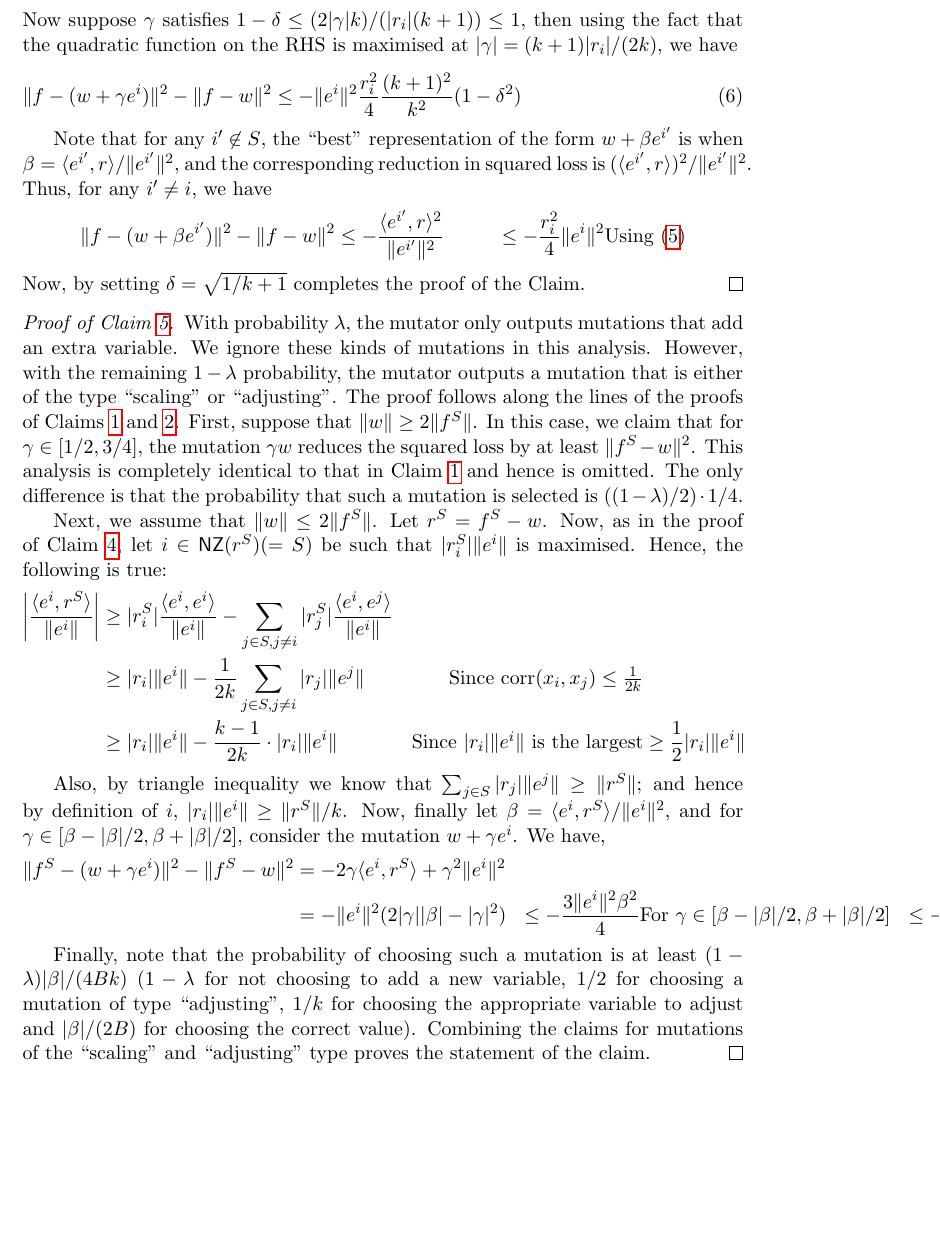
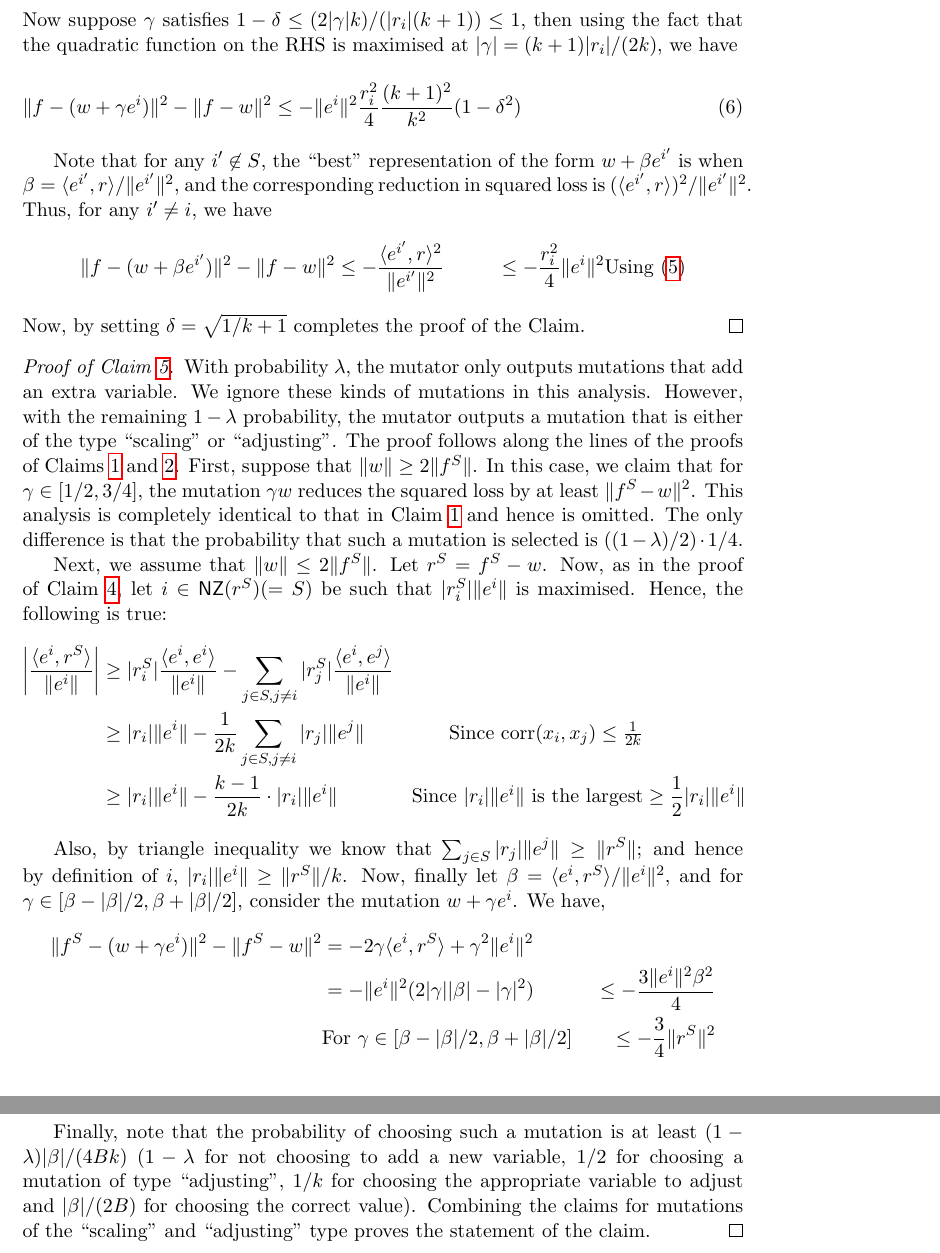
Before and after one commit to elaine84/evolve, a LaTeX paper (latex/main.tex, which reads latex/files/greedy.tex): part of page 20 of 23 before the commit and two parts of pages 20 and 21 of 23 after it, the two joined at a grey line, cut so that both start at the same text, the shorter picture padded with empty space. Compiled offline with pdfLaTeX.

Commit message:
Make it compile and also not go off the page

```diff
--- a/latex/files/greedy.tex
+++ b/latex/files/greedy.tex
@@ -187,8 +187,8 @@ mutation $w + \gamma e^i$. We have,
 \ltwonorm{f^S - (w + \gamma e^i)}^2 - \ltwonorm{f^S - w}^2 &= -2 \gamma
 \ip{e^i}{r^S} + \gamma^2 \ltwonorm{e^i}^2 \\
 &= - \ltwonorm{e^i}^2(2 |\gamma| |\beta| - |\gamma|^2)
-&\leq - \frac{ 3 \ltwonorm{e^i}^2 \beta^2}{4} &\mbox{For $\gamma \in [\beta -
-|\beta|/2, \beta + |\beta|/2]$}
+&\leq - \frac{ 3 \ltwonorm{e^i}^2 \beta^2}{4} \\
+&\mbox{For $\gamma \in [\beta - |\beta|/2, \beta + |\beta|/2]$}
 &\leq - \frac{3}{4} \ltwonorm{r^S}^2
 \end{align*}
 
```
Also changed, not shown: latex/files/sparse_linear.tex (+2 -2 lines).
